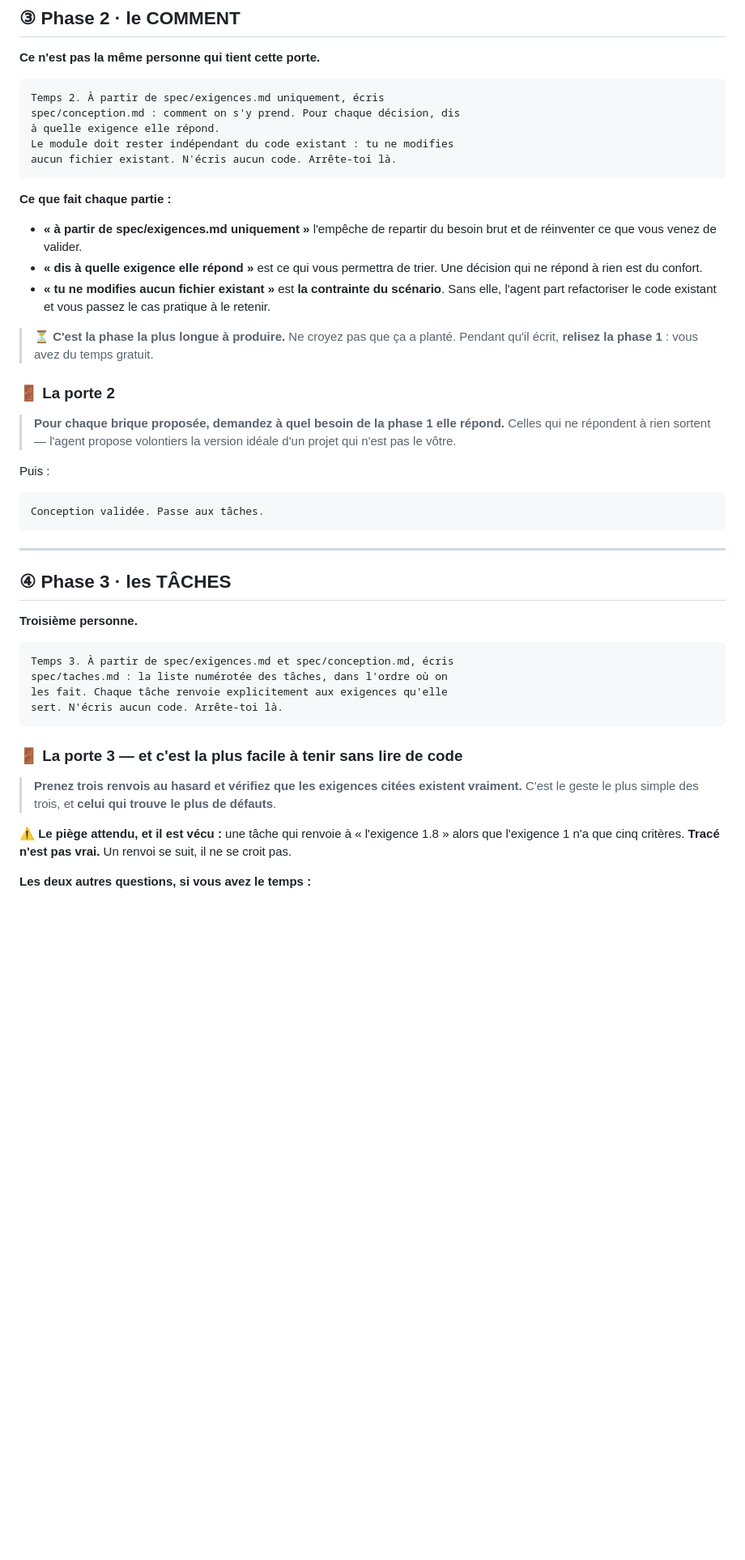
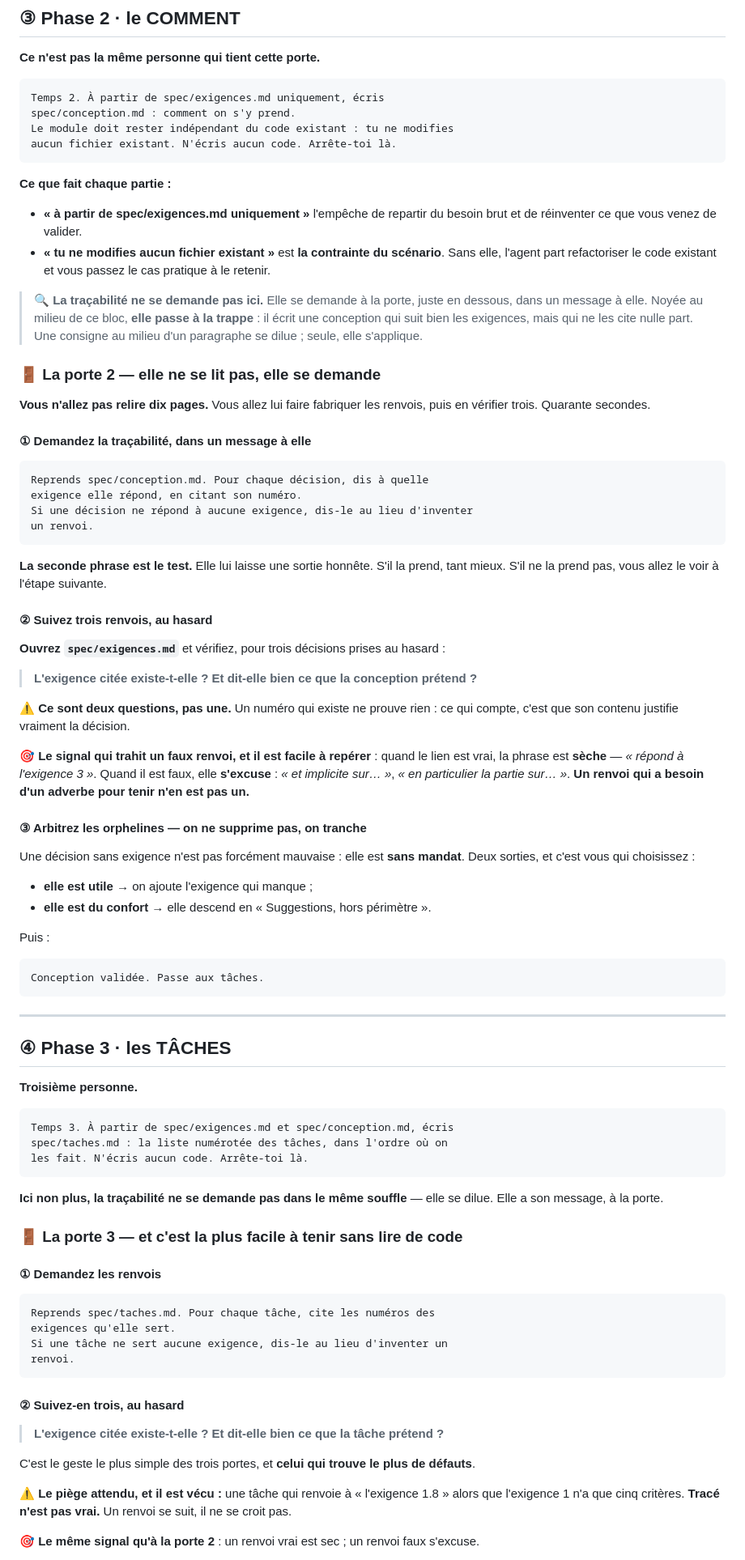
Before and after one commit to MattyDeuti/daia-tp-pharmacie-pilote, a Markdown page: prompt_tp/J2-slide043/les-trois-phases.md, the part around one of its changes. Shown at 81% size. GitHub-like rendering; blank space fills up the shorter version.

Commit message:
feat(prompt_tp): les portes 2 et 3 ne se lisent plus, elles se demandent
Constat de l'essai du 15/08 : la consigne de tracabilite placee AU
MILIEU du prompt du temps 2, entre "ecris la conception" et "reste
independant", PASSE A LA TRAPPE. La conception suit bien les exigences
mais n'en cite aucune. Le meme texte envoye SEUL, juste apres, a
produit dix renvois numerotes.

Une consigne au milieu d'un paragraphe se dilue ; seule, elle
s'applique. La tracabilite sort donc des prompts de temps 2 et 3 et
devient le premier geste de la porte, dans un message a elle.

Les portes 2 et 3 deviennent actives, en trois temps :
  1. lui faire FABRIQUER les renvois — "si une decision ne sert aucune
     exigence, dis-le au lieu d'inventer un renvoi"
  2. en suivre trois, avec DEUX questions par renvoi : l'exigence
     existe-t-elle, et dit-elle bien ce que la tache pretend ?
  3. arbitrer les orphelines — on ne supprime pas, on tranche : soit on
     ajoute l'exigence qui manque, soit la decision descend en
     "hors perimetre"

Aucun groupe ne relira dix pages de conception en dix minutes ; cette
version tient en quarante secondes.

Ajout du tell repere a l'essai : un renvoi vrai est SEC, un renvoi faux
S'EXCUSE ("et implicite sur...", "en particulier la partie sur..."). Un
renvoi qui a besoin d'un adverbe pour tenir n'en est pas un.

Co-Authored-By: Claude Opus 5 <noreply@anthropic.com>
Claude-Session: https://claude.ai/code/session_01NeJpBGPL1PvyhTe2qKJm1j

````diff
--- a/prompt_tp/J2-slide043/les-trois-phases.md
+++ b/prompt_tp/J2-slide043/les-trois-phases.md
@@ -193,8 +193,7 @@ J'ai relu les exigences, elles sont validées. Passe au temps 2.
 
 ```
 Temps 2. À partir de spec/exigences.md uniquement, écris
-spec/conception.md : comment on s'y prend. Pour chaque décision, dis
-à quelle exigence elle répond.
+spec/conception.md : comment on s'y prend.
 Le module doit rester indépendant du code existant : tu ne modifies
 aucun fichier existant. N'écris aucun code. Arrête-toi là.
 ```
@@ -203,19 +202,52 @@ aucun fichier existant. N'écris aucun code. Arrête-toi là.
 
 - **« à partir de spec/exigences.md uniquement »** l'empêche de repartir du besoin brut et de
   réinventer ce que vous venez de valider.
-- **« dis à quelle exigence elle répond »** est ce qui vous permettra de trier. Une décision qui ne
-  répond à rien est du confort.
 - **« tu ne modifies aucun fichier existant »** est **la contrainte du scénario**. Sans elle,
   l'agent part refactoriser le code existant et vous passez le cas pratique à le retenir.
 
-> ⏳ **C'est la phase la plus longue à produire.** Ne croyez pas que ça a planté. Pendant qu'il
-> écrit, **relisez la phase 1** : vous avez du temps gratuit.
+> 🔍 **La traçabilité ne se demande pas ici.** Elle se demande à la porte, juste en dessous, dans
+> un message à elle. Noyée au milieu de ce bloc, **elle passe à la trappe** : il écrit une
+> conception qui suit bien les exigences, mais qui ne les cite nulle part. Une consigne au milieu
+> d'un paragraphe se dilue ; seule, elle s'applique.
 
-### 🚪 La porte 2
+### 🚪 La porte 2 — elle ne se lit pas, elle se demande
 
-> **Pour chaque brique proposée, demandez à quel besoin de la phase 1 elle répond.** Celles qui ne
-> répondent à rien sortent — l'agent propose volontiers la version idéale d'un projet qui n'est pas
-> le vôtre.
+**Vous n'allez pas relire dix pages.** Vous allez lui faire fabriquer les renvois, puis en vérifier
+trois. Quarante secondes.
+
+#### ① Demandez la traçabilité, dans un message à elle
+
+```
+Reprends spec/conception.md. Pour chaque décision, dis à quelle
+exigence elle répond, en citant son numéro.
+Si une décision ne répond à aucune exigence, dis-le au lieu d'inventer
+un renvoi.
+```
+
+**La seconde phrase est le test.** Elle lui laisse une sortie honnête. S'il la prend, tant mieux.
+S'il ne la prend pas, vous allez le voir à l'étape suivante.
+
+#### ② Suivez trois renvois, au hasard
+
+**Ouvrez `spec/exigences.md`** et vérifiez, pour trois décisions prises au hasard :
+
+> **L'exigence citée existe-t-elle ? Et dit-elle bien ce que la conception prétend ?**
+
+⚠️ **Ce sont deux questions, pas une.** Un numéro qui existe ne prouve rien : ce qui compte, c'est
+que son contenu justifie vraiment la décision.
+
+🎯 **Le signal qui trahit un faux renvoi, et il est facile à repérer** : quand le lien est vrai,
+la phrase est **sèche** — *« répond à l'exigence 3 »*. Quand il est faux, elle **s'excuse** :
+*« et implicite sur… »*, *« en particulier la partie sur… »*. **Un renvoi qui a besoin d'un adverbe
+pour tenir n'en est pas un.**
+
+#### ③ Arbitrez les orphelines — on ne supprime pas, on tranche
+
+Une décision sans exigence n'est pas forcément mauvaise : elle est **sans mandat**. Deux sorties, et
+c'est vous qui choisissez :
+
+- **elle est utile** → on ajoute l'exigence qui manque ;
+- **elle est du confort** → elle descend en « Suggestions, hors périmètre ».
 
 Puis :
 
@@ -232,17 +264,31 @@ Conception validée. Passe aux tâches.
 ```
 Temps 3. À partir de spec/exigences.md et spec/conception.md, écris
 spec/taches.md : la liste numérotée des tâches, dans l'ordre où on
-les fait. Chaque tâche renvoie explicitement aux exigences qu'elle
-sert. N'écris aucun code. Arrête-toi là.
+les fait. N'écris aucun code. Arrête-toi là.
 ```
+
+**Ici non plus, la traçabilité ne se demande pas dans le même souffle** — elle se dilue. Elle a son
+message, à la porte.
 
 ### 🚪 La porte 3 — et c'est la plus facile à tenir sans lire de code
 
-> **Prenez trois renvois au hasard et vérifiez que les exigences citées existent vraiment.**
-> C'est le geste le plus simple des trois, et **celui qui trouve le plus de défauts**.
+#### ① Demandez les renvois
+
+```
+Reprends spec/taches.md. Pour chaque tâche, cite les numéros des
+exigences qu'elle sert.
+Si une tâche ne sert aucune exigence, dis-le au lieu d'inventer un
+renvoi.
+```
+
+#### ② Suivez-en trois, au hasard
+
+> **L'exigence citée existe-t-elle ? Et dit-elle bien ce que la tâche prétend ?**
+
+C'est le geste le plus simple des trois portes, et **celui qui trouve le plus de défauts**.
 
 ⚠️ **Le piège attendu, et il est vécu :** une tâche qui renvoie à « l'exigence 1.8 » alors que
 l'exigence 1 n'a que cinq critères. **Tracé n'est pas vrai.** Un renvoi se suit, il ne se croit pas.
 
-**Les deux autres questions, si vous avez le temps :**
+🎯 **Le même signal qu'à la porte 2** : un renvoi vrai est sec ; un renvoi faux s'excuse.
 
````
Also changed, not shown: other parts of prompt_tp/J2-slide043/les-trois-phases.md (+3 -1 lines), consignes/tp2-spec.md (+2 -2 lines).
